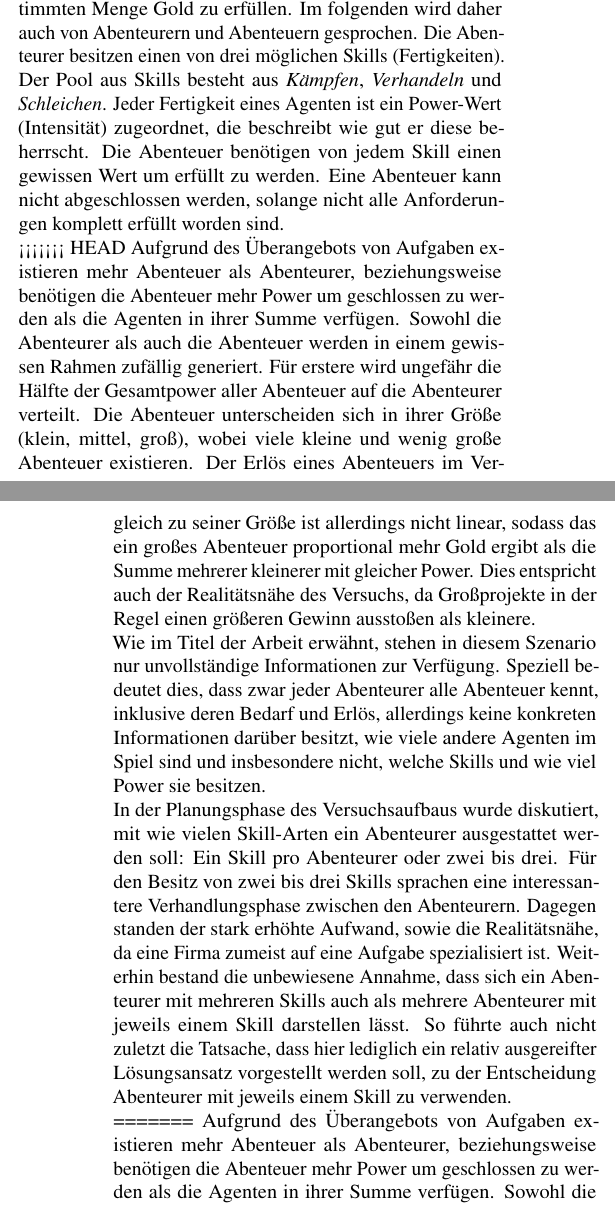
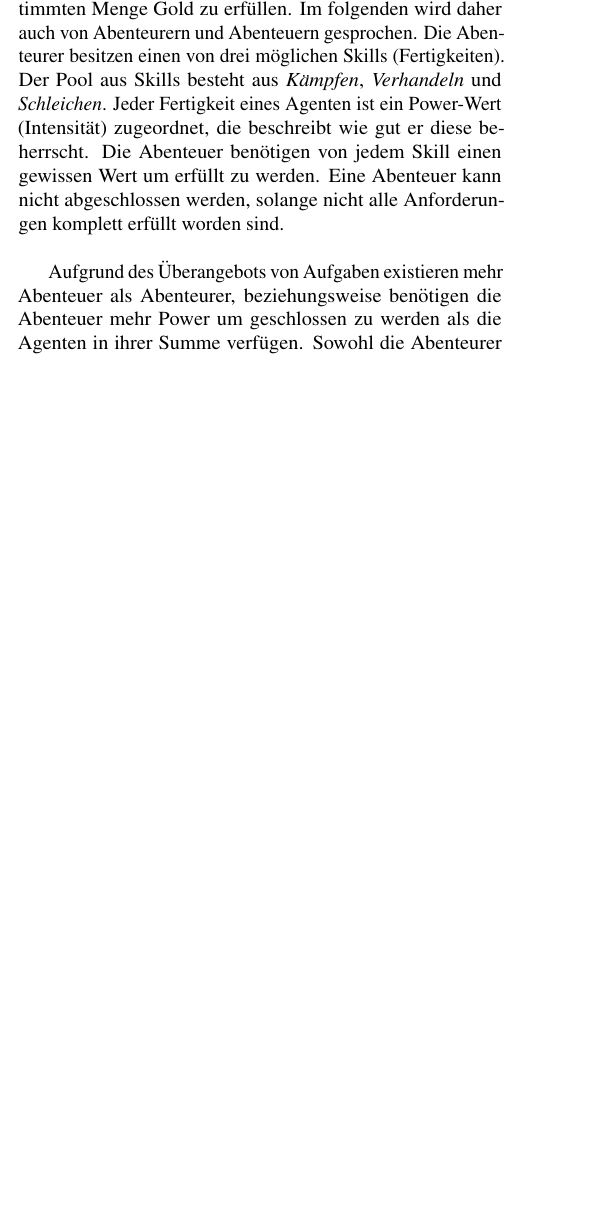
Before and after one commit to MFizz/AiF, a LaTeX document (Paper/paper.tex): two parts of the columns of pages 1 and 2 of 7 before the commit and part of one column of page 1 of 7 after it, the two joined at a grey line, cut so that both start at the same text, the shorter picture padded with empty space. Compiled offline with pdfLaTeX.

Commit message:
conflict rausgelöscht

```diff
--- a/Paper/paper.tex
+++ b/Paper/paper.tex
@@ -99,11 +99,7 @@ Für die beschriebene Spezifikation des Problems wird in diesem Paper eine Lösu
 \label{sec:Umgebung}
 
 Um eine spannende Umgebung zu erschaffen, bezieht sich der gewählte Algorithmus nicht einfach auf Agenten und Aufgaben beziehungsweise Auftragsnehmer und Firma. Ein attraktiveres und intuitives Szenario meinen wir mit Abenteurern (Agenten) und Abenteuern (Aufgaben) gefunden zu haben. Die Abenteurer werden in einer Kaschemme angeheuert, um gewisse Abenteuer gegen die Zahlung einer bestimmten Menge Gold zu erfüllen. Im folgenden wird daher auch von Abenteurern und Abenteuern gesprochen. Die Abenteurer besitzen einen von drei möglichen Skills (Fertigkeiten). Der Pool aus Skills besteht aus \textit{Kämpfen}, \textit{Verhandeln} und \textit{Schleichen}. Jeder Fertigkeit eines Agenten ist ein Power-Wert (Intensität) zugeordnet, die beschreibt wie gut er diese beherrscht. Die Abenteuer benötigen von jedem Skill einen gewissen Wert um erfüllt zu werden. Eine Abenteuer kann nicht abgeschlossen werden, solange nicht alle Anforderungen komplett erfüllt worden sind.\\
-<<<<<<< HEAD
-Aufgrund des Überangebots von Aufgaben existieren mehr Abenteuer als Abenteurer, beziehungsweise benötigen die Abenteuer mehr Power um geschlossen zu werden als die Agenten in ihrer Summe verfügen. Sowohl die Abenteurer als auch die Abenteuer werden in einem gewissen Rahmen zufällig generiert. Für erstere wird ungefähr die Hälfte der Gesamtpower aller Abenteuer auf die Abenteurer verteilt. Die Abenteuer unterscheiden sich in ihrer Größe (klein, mittel, groß), wobei viele kleine und wenig große Abenteuer existieren. Der Erlös eines Abenteuers im Vergleich zu seiner Größe ist allerdings nicht linear, sodass das ein großes Abenteuer proportional mehr Gold ergibt als die Summe mehrerer kleinerer mit gleicher Power. Dies entspricht auch der Realitätsnähe des Versuchs, da Großprojekte in der Regel einen größeren Gewinn ausstoßen als kleinere.\\
-Wie im Titel der Arbeit erwähnt, stehen in diesem Szenario nur unvollständige Informationen zur Verfügung. Speziell bedeutet dies, dass zwar jeder Abenteurer alle Abenteuer kennt, inklusive deren Bedarf und Erlös, allerdings keine konkreten Informationen darüber besitzt, wie viele andere Agenten im Spiel sind und insbesondere nicht, welche Skills und wie viel Power sie besitzen.\\
-In der Planungsphase des Versuchsaufbaus wurde diskutiert, mit wie vielen Skill-Arten ein Abenteurer ausgestattet werden soll: Ein Skill pro Abenteurer oder zwei bis drei. Für den Besitz von zwei bis drei Skills sprachen eine interessantere Verhandlungsphase zwischen den Abenteurern. Dagegen standen der stark erhöhte Aufwand, sowie die Realitätsnähe, da eine Firma zumeist auf eine Aufgabe spezialisiert ist. Weiterhin bestand die unbewiesene Annahme, dass sich ein Abenteurer mit mehreren Skills auch als mehrere Abenteurer mit jeweils einem Skill darstellen lässt. So führte auch nicht zuletzt die Tatsache, dass hier lediglich ein relativ ausgereifter Lösungsansatz vorgestellt werden soll, zu der Entscheidung Abenteurer mit jeweils einem Skill zu verwenden. \\
-=======
+
 Aufgrund des Überangebots von Aufgaben existieren mehr Abenteuer als Abenteurer, beziehungsweise benötigen die Abenteuer mehr Power um geschlossen zu werden als die Agenten in ihrer Summe verfügen. Sowohl die Abenteurer als auch die Abenteuer werden in einem gewissen Rahmen zufällig generiert. Für erstere wird ungefähr die Hälfte der Gesamtpower aller Abenteuer auf die Abenteurer verteilt. Die Abenteuer unterscheiden sich in ihrer Größe (klein, mittel, groß), wobei viele kleine und wenig große Abenteuer existieren. Der Erlös einer Abenteuer im Vergleich zu ihrer Größe ist allerdings nicht linear, sondern exponentiell. Dies entspricht auch der Realitätsnähe des Versuchs, da Großprojekte in der Regel einen größeren Gewinn ausstoßen als kleinere.\\
 Wie im Titel der Arbeit erwähnt, stehen in diesem Szenario nur unvollständigen Informationen zur Verfügung. Speziell bedeutet dies, dass zwar jeder Abenteurer alle Abenteuer kennt, inklusive deren Bedarf und Erlös, allerdings keine konkreten Informationen darüber besitzt, wie viele andere Agenten im Spiel sind und insbesondere nicht, welche Skills und wie viel Power sie besitzen.\\
 In der Planungsphase des Versuchsaufbaus wurde diskutiert, mit wie vielen Skill-Arten ein Abenteurer ausgestattet werden soll: Ein Skill pro Abenteurer oder zwei bis drei. Für den Besitz von zwei bis drei Skills sprachen eine interessantere Verhandlungsphase zwischen den Abenteurern. Dagegen standen der stark erhöhte Aufwand, sowie die Realitätsnähe, da eine Firma zumeist auf eine Aufgabe spezialisiert ist. Weiterhin bestand die unbewiesene Annahme, dass sich ein Abenteurer mit mehreren Skills auch als mehrere Abenteurer mit heweils einem Skill darstellen lässt. So führte auch nicht zuletzt die Tatsache, dass hier lediglich ein relativ ausgereifter Lösungsansatz vorgestellt werden soll, zu der Entscheidung Abenteurer mit jeweils einem Skill zu verwenden. \\
```
Also changed, not shown: Paper/paper.tex (2 more changed lines).
